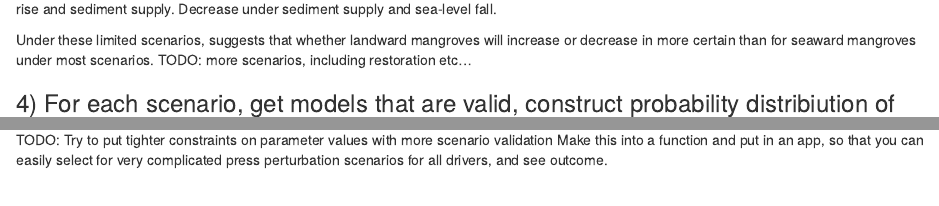
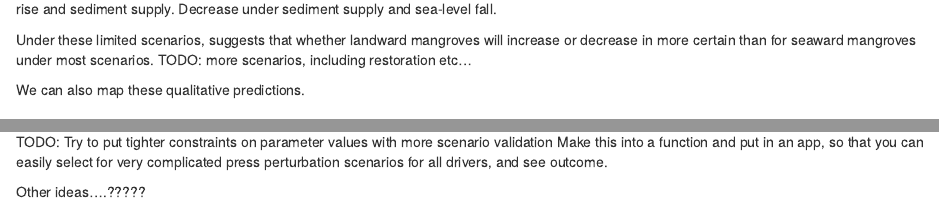
Before and after one commit to cabuelow/mang-qual-models, an R Markdown document (scripts/one-model-rule-all_v2.Rmd): the page in a window 1100 px wide, from 2570 px down, and a second part further down, joined at a grey line. Rendered offline with R 4.5, knitr and Pandoc, with nearby package versions; some code elsewhere in the file could not run offline.

Commit message:
update script

```diff
--- a/scripts/one-model-rule-all_v2.Rmd
+++ b/scripts/one-model-rule-all_v2.Rmd
@@ -301,6 +301,8 @@
 Under these limited scenarios, suggests that whether landward mangroves will increase or decrease in more certain than for seaward mangroves under most scenarios.
 TODO: more scenarios, including restoration etc...
 
+We can also map these qualitative predictions.
+
 ### 4) For each scenario, get models that are valid, construct probability distribiution of likely parameter values
 
 Quantify and compare uncertainty in parameters. Where are valid parameters most uncertain? This suggest where we should focus our attention to resolve uncertainty in parameters (e.g., collect more/better data) to make better predictions.
@@ -339,3 +341,5 @@
 
 TODO: Try to put tighter constraints on parameter values with more scenario validation
 Make this into a function and put in an app, so that you can easily select for very complicated press perturbation scenarios for all drivers, and see outcome.
+
+Other ideas....?????
```
